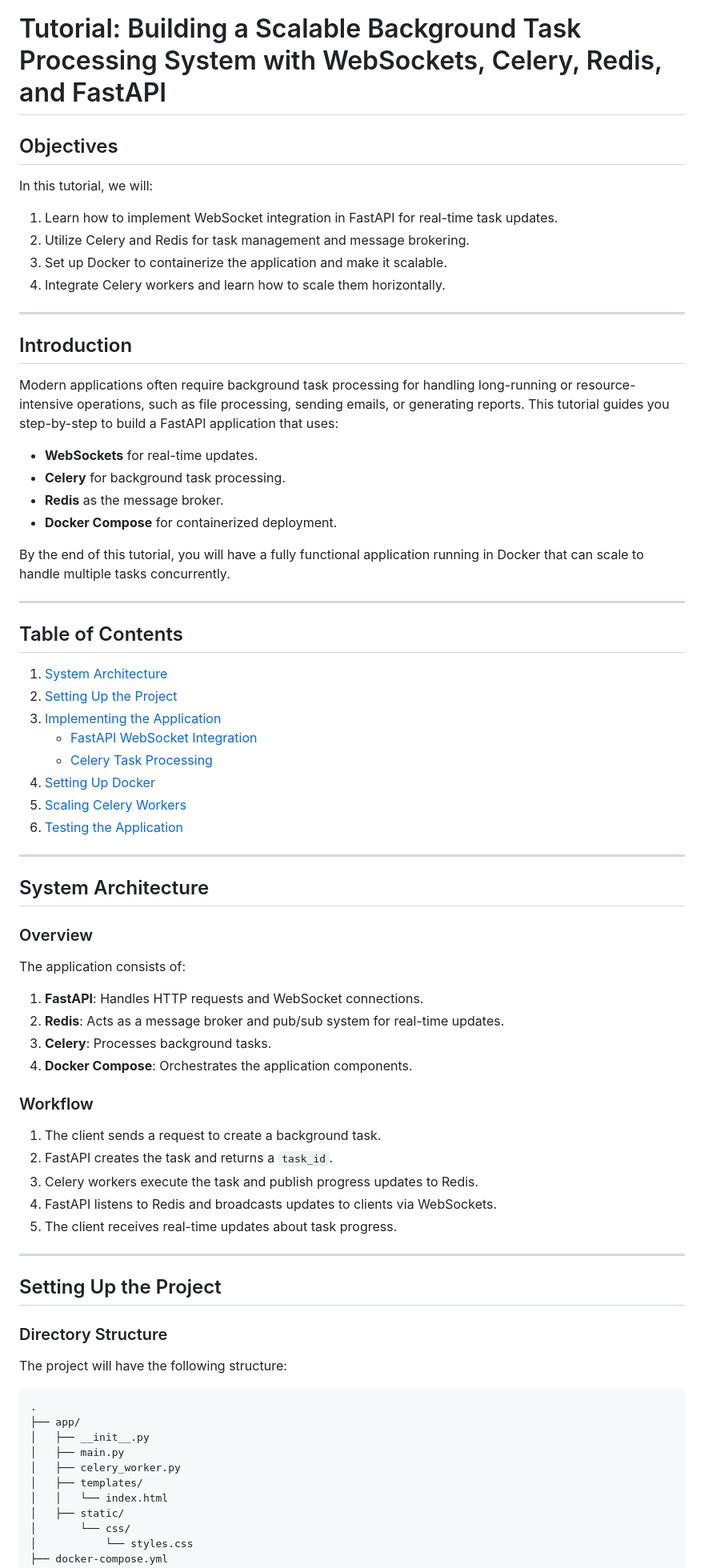
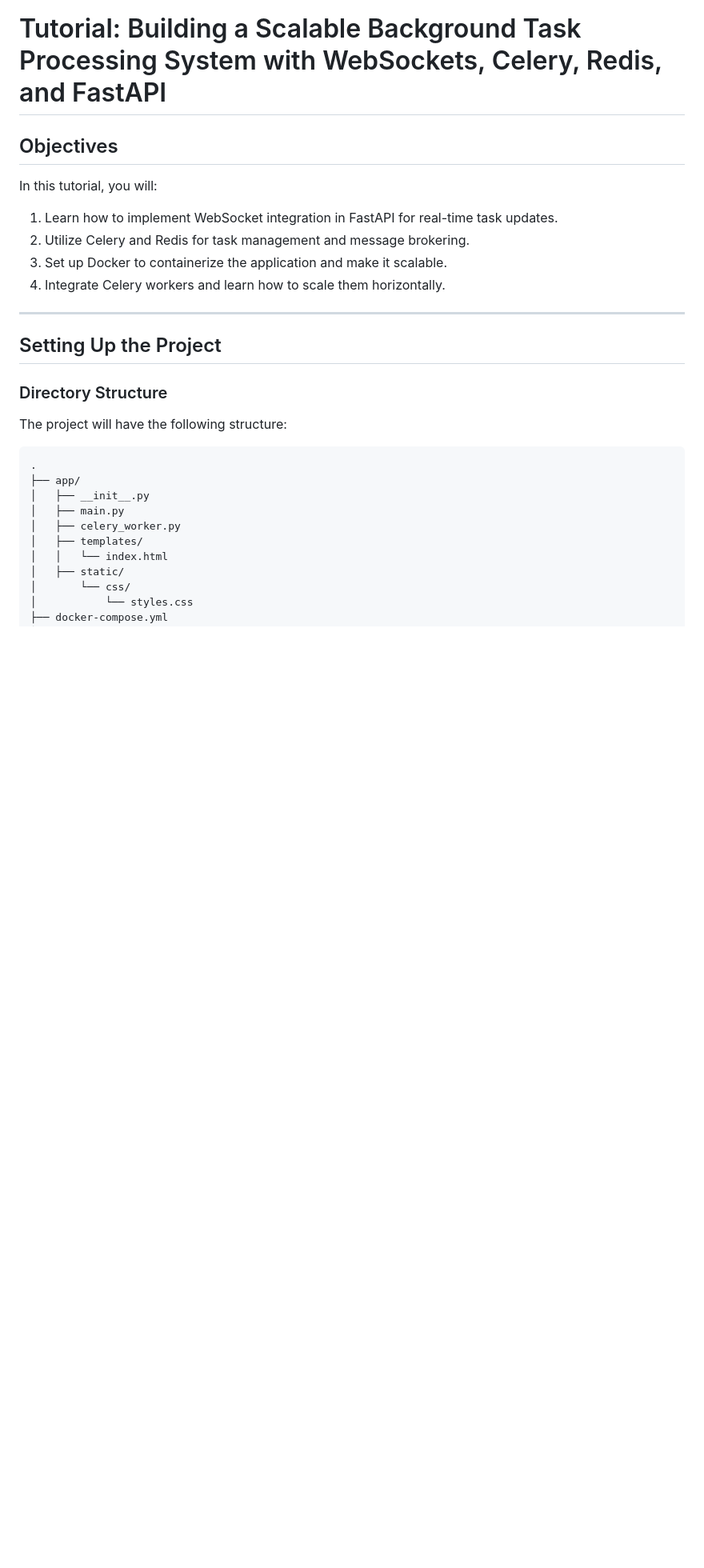
Before and after one commit to Jilan5/Background-Task-Management-with-the-help-of-websocket, a Markdown page: README.md, the part around one of its changes. Shown at 80% size. GitHub-like rendering; blank space fills up the shorter version.

```diff
--- a/README.md
+++ b/README.md
@@ -1,56 +1,11 @@
 # Tutorial: Building a Scalable Background Task Processing System with WebSockets, Celery, Redis, and FastAPI
 
 ## Objectives
-In this tutorial, we will:
+In this tutorial, you will:
 1. Learn how to implement WebSocket integration in FastAPI for real-time task updates.
 2. Utilize Celery and Redis for task management and message brokering.
 3. Set up Docker to containerize the application and make it scalable.
 4. Integrate Celery workers and learn how to scale them horizontally.
-
----
-
-## Introduction
-
-Modern applications often require background task processing for handling long-running or resource-intensive operations, such as file processing, sending emails, or generating reports. This tutorial guides you step-by-step to build a FastAPI application that uses:
-- **WebSockets** for real-time updates.
-- **Celery** for background task processing.
-- **Redis** as the message broker.
-- **Docker Compose** for containerized deployment.
-
-By the end of this tutorial, you will have a fully functional application running in Docker that can scale to handle multiple tasks concurrently.
-
----
-
-## Table of Contents
-
-1. [System Architecture](#system-architecture)
-2. [Setting Up the Project](#setting-up-the-project)
-3. [Implementing the Application](#implementing-the-application)
-    - [FastAPI WebSocket Integration](#fastapi-websocket-integration)
-    - [Celery Task Processing](#celery-task-processing)
-4. [Setting Up Docker](#setting-up-docker)
-5. [Scaling Celery Workers](#scaling-celery-workers)
-6. [Testing the Application](#testing-the-application)
-
----
-
-## System Architecture
-
-### Overview
-
-The application consists of:
-1. **FastAPI**: Handles HTTP requests and WebSocket connections.
-2. **Redis**: Acts as a message broker and pub/sub system for real-time updates.
-3. **Celery**: Processes background tasks.
-4. **Docker Compose**: Orchestrates the application components.
-
-### Workflow
-
-1. The client sends a request to create a background task.
-2. FastAPI creates the task and returns a `task_id`.
-3. Celery workers execute the task and publish progress updates to Redis.
-4. FastAPI listens to Redis and broadcasts updates to clients via WebSockets.
-5. The client receives real-time updates about task progress.
 
 ---
 
```
Also changed, not shown: other parts of README.md (+46 -0 lines).
